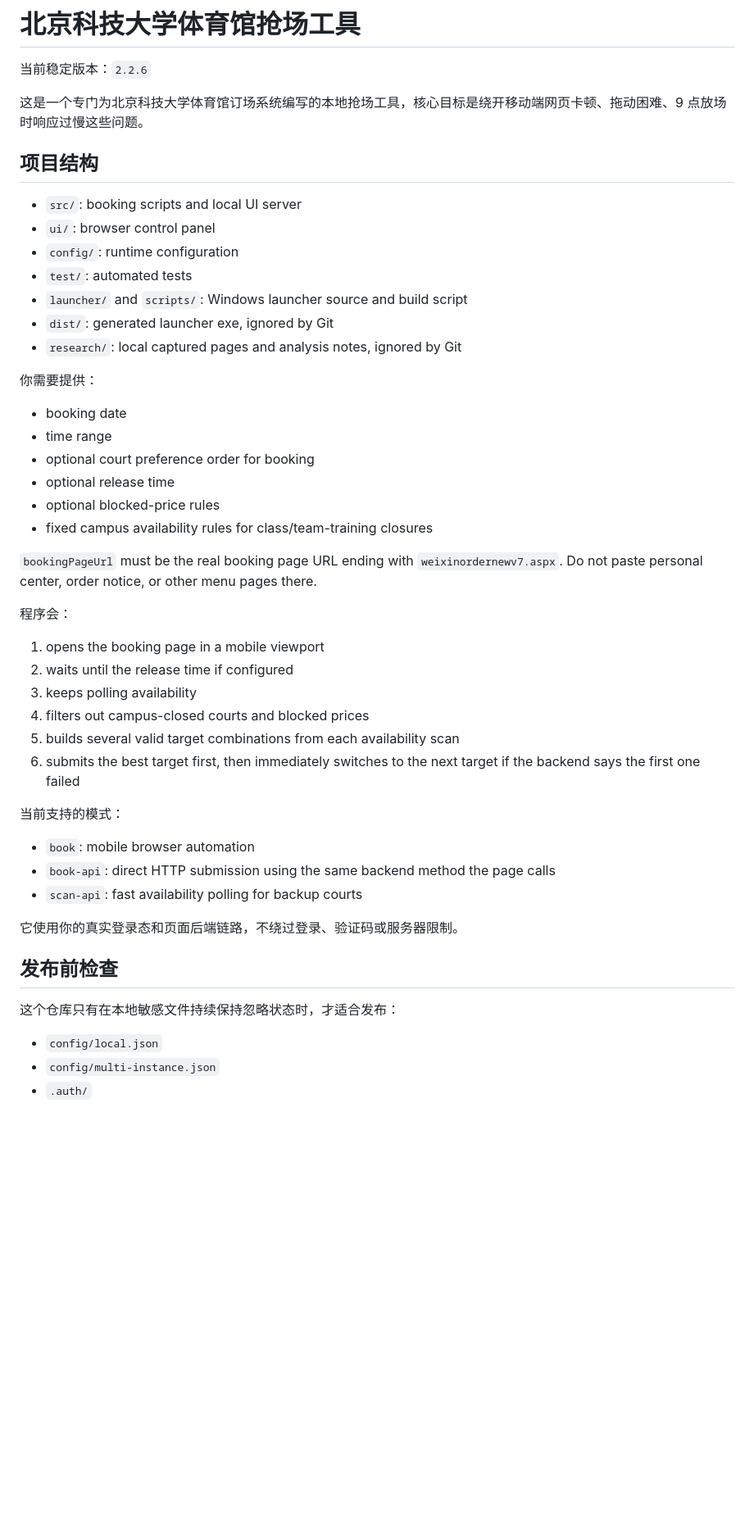
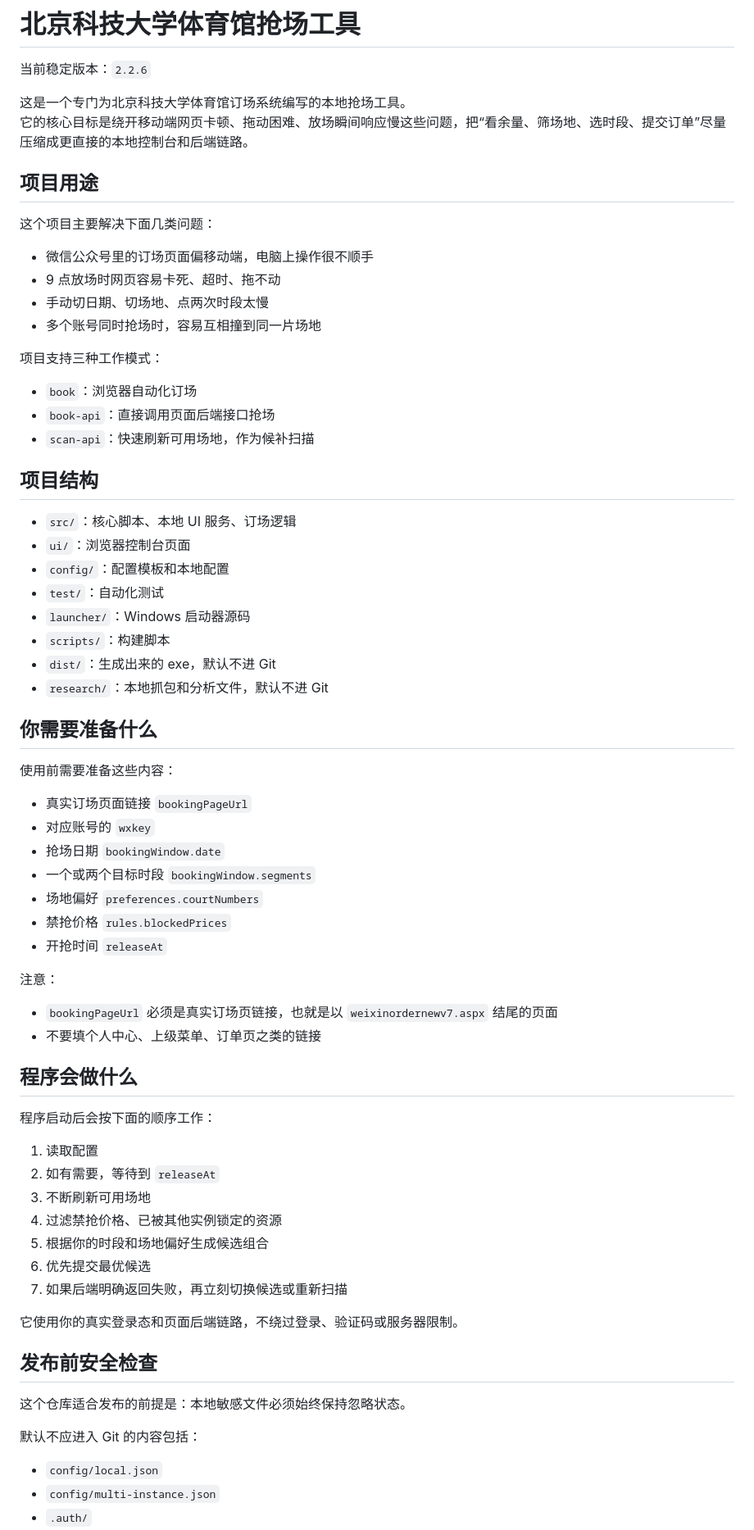
Before and after one commit to Diamondpocket/USTB-Gymbooker, a Markdown page: README.md, the part around one of its changes. Shown at 82% size. Rendered like a GitHub page; blank space fills up the shorter version.

Commit message:
Rewrite README in Chinese

```diff
--- a/README.md
+++ b/README.md
@@ -2,50 +2,71 @@
 
 当前稳定版本：`2.2.6`
 
-这是一个专门为北京科技大学体育馆订场系统编写的本地抢场工具，核心目标是绕开移动端网页卡顿、拖动困难、9 点放场时响应过慢这些问题。
+这是一个专门为北京科技大学体育馆订场系统编写的本地抢场工具。
+它的核心目标是绕开移动端网页卡顿、拖动困难、放场瞬间响应慢这些问题，把“看余量、筛场地、选时段、提交订单”尽量压缩成更直接的本地控制台和后端链路。
+
+## 项目用途
+
+这个项目主要解决下面几类问题：
+
+- 微信公众号里的订场页面偏移动端，电脑上操作很不顺手
+- 9 点放场时网页容易卡死、超时、拖不动
+- 手动切日期、切场地、点两次时段太慢
+- 多个账号同时抢场时，容易互相撞到同一片场地
+
+项目支持三种工作模式：
+
+- `book`：浏览器自动化订场
+- `book-api`：直接调用页面后端接口抢场
+- `scan-api`：快速刷新可用场地，作为候补扫描
 
 ## 项目结构
 
-- `src/`: booking scripts and local UI server
-- `ui/`: browser control panel
-- `config/`: runtime configuration
-- `test/`: automated tests
-- `launcher/` and `scripts/`: Windows launcher source and build script
-- `dist/`: generated launcher exe, ignored by Git
-- `research/`: local captured pages and analysis notes, ignored by Git
+- `src/`：核心脚本、本地 UI 服务、订场逻辑
+- `ui/`：浏览器控制台页面
+- `config/`：配置模板和本地配置
+- `test/`：自动化测试
+- `launcher/`：Windows 启动器源码
+- `scripts/`：构建脚本
+- `dist/`：生成出来的 exe，默认不进 Git
+- `research/`：本地抓包和分析文件，默认不进 Git
 
-你需要提供：
+## 你需要准备什么
 
-- booking date
-- time range
-- optional court preference order for booking
-- optional release time
-- optional blocked-price rules
-- fixed campus availability rules for class/team-training closures
+使用前需要准备这些内容：
 
-`bookingPageUrl` must be the real booking page URL ending with `weixinordernewv7.aspx`.
-Do not paste personal center, order notice, or other menu pages there.
+- 真实订场页面链接 `bookingPageUrl`
+- 对应账号的 `wxkey`
+- 抢场日期 `bookingWindow.date`
+- 一个或两个目标时段 `bookingWindow.segments`
+- 场地偏好 `preferences.courtNumbers`
+- 禁抢价格 `rules.blockedPrices`
+- 开抢时间 `releaseAt`
 
-程序会：
+注意：
 
-1. opens the booking page in a mobile viewport
-2. waits until the release time if configured
-3. keeps polling availability
-4. filters out campus-closed courts and blocked prices
-5. builds several valid target combinations from each availability scan
-6. submits the best target first, then immediately switches to the next target if the backend says the first one failed
+- `bookingPageUrl` 必须是真实订场页链接，也就是以 `weixinordernewv7.aspx` 结尾的页面
+- 不要填个人中心、上级菜单、订单页之类的链接
 
-当前支持的模式：
+## 程序会做什么
 
-- `book`: mobile browser automation
-- `book-api`: direct HTTP submission using the same backend method the page calls
-- `scan-api`: fast availability polling for backup courts
+程序启动后会按下面的顺序工作：
+
+1. 读取配置
+2. 如有需要，等待到 `releaseAt`
+3. 不断刷新可用场地
+4. 过滤禁抢价格、已被其他实例锁定的资源
+5. 根据你的时段和场地偏好生成候选组合
+6. 优先提交最优候选
+7. 如果后端明确返回失败，再立刻切换候选或重新扫描
 
 它使用你的真实登录态和页面后端链路，不绕过登录、验证码或服务器限制。
 
-## 发布前检查
+## 发布前安全检查
 
-这个仓库只有在本地敏感文件持续保持忽略状态时，才适合发布：
+这个仓库适合发布的前提是：本地敏感文件必须始终保持忽略状态。
+
+默认不应进入 Git 的内容包括：
 
 - `config/local.json`
 - `config/multi-instance.json`
```
Also changed, not shown: other parts of README.md (+98 -74 lines).
